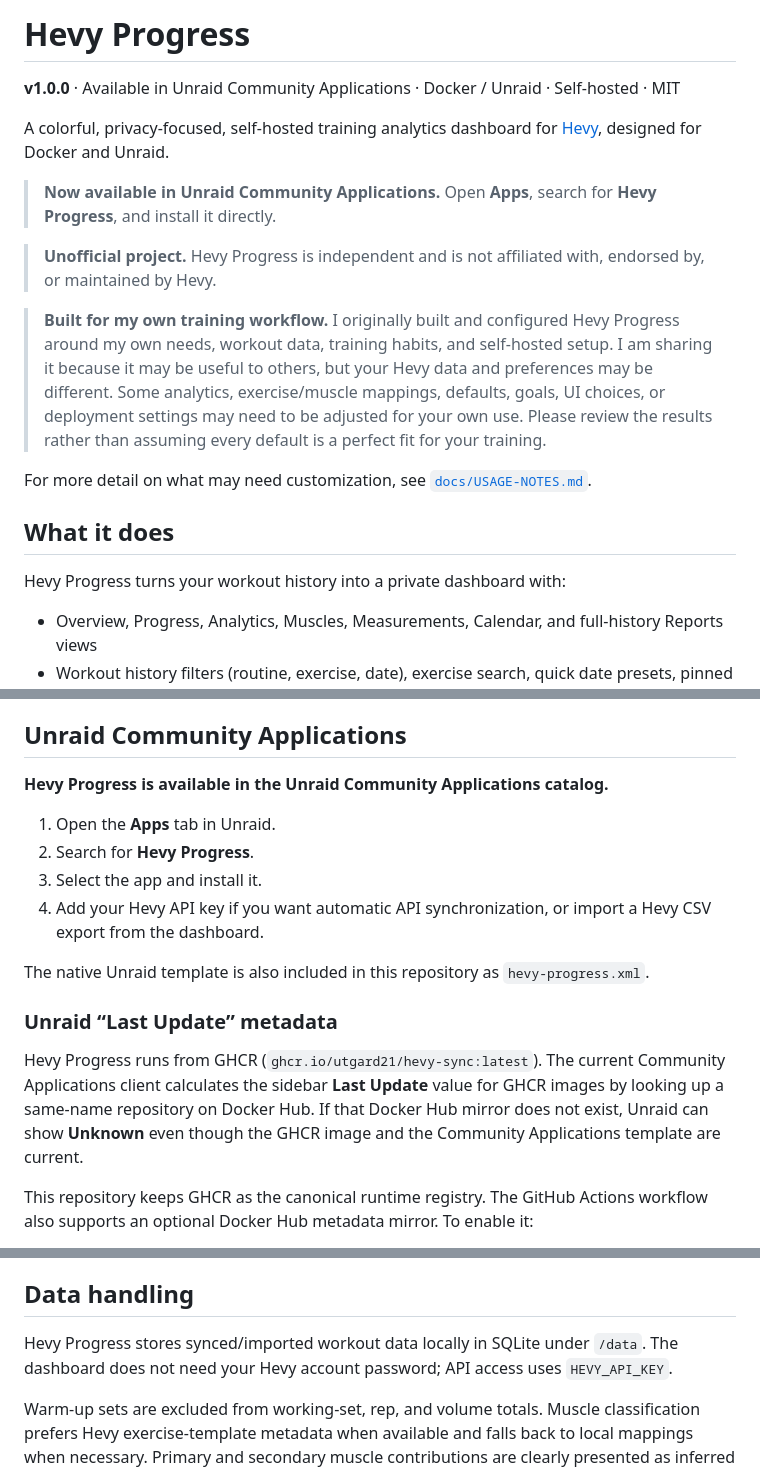
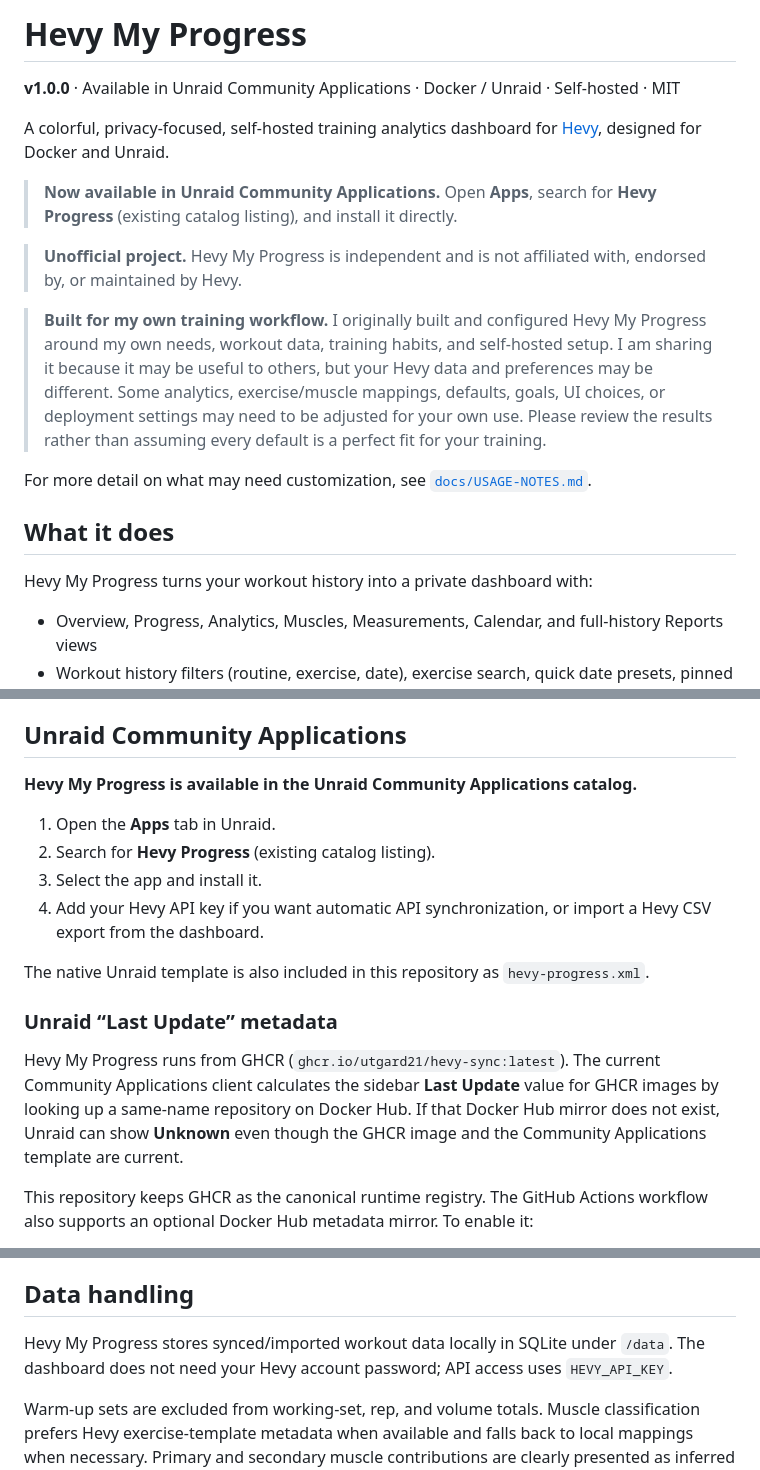
Before and after one commit to Utgard21/Hevy-sync, a Markdown page: README.md, 3 parts joined by grey strips. Rendered like a GitHub page.

Commit message:
Align README.md with Hevy My Progress display branding

```diff
--- a/README.md
+++ b/README.md
@@ -1,21 +1,21 @@
-# Hevy Progress
+# Hevy My Progress
 
 **v1.0.0** · Available in Unraid Community Applications · Docker / Unraid · Self-hosted · MIT
 
 
 A colorful, privacy-focused, self-hosted training analytics dashboard for [Hevy](https://hevy.com/), designed for Docker and Unraid.
 
-> **Now available in Unraid Community Applications.** Open **Apps**, search for **Hevy Progress**, and install it directly.
+> **Now available in Unraid Community Applications.** Open **Apps**, search for **Hevy Progress** (existing catalog listing), and install it directly.
 
-> **Unofficial project.** Hevy Progress is independent and is not affiliated with, endorsed by, or maintained by Hevy.
+> **Unofficial project.** Hevy My Progress is independent and is not affiliated with, endorsed by, or maintained by Hevy.
 
-> **Built for my own training workflow.** I originally built and configured Hevy Progress around my own needs, workout data, training habits, and self-hosted setup. I am sharing it because it may be useful to others, but your Hevy data and preferences may be different. Some analytics, exercise/muscle mappings, defaults, goals, UI choices, or deployment settings may need to be adjusted for your own use. Please review the results rather than assuming every default is a perfect fit for your training.
+> **Built for my own training workflow.** I originally built and configured Hevy My Progress around my own needs, workout data, training habits, and self-hosted setup. I am sharing it because it may be useful to others, but your Hevy data and preferences may be different. Some analytics, exercise/muscle mappings, defaults, goals, UI choices, or deployment settings may need to be adjusted for your own use. Please review the results rather than assuming every default is a perfect fit for your training.
 
 For more detail on what may need customization, see [`docs/USAGE-NOTES.md`](docs/USAGE-NOTES.md).
 
 ## What it does
 
-Hevy Progress turns your workout history into a private dashboard with:
+Hevy My Progress turns your workout history into a private dashboard with:
 
 - Overview, Progress, Analytics, Muscles, Measurements, Calendar, and full-history Reports views
 - Workout history filters (routine, exercise, date), exercise search, quick date presets, pinned Overview statistics, and saved browser preferences
@@ -42,10 +42,10 @@ Screenshots for the public listing should be captured from this demo dataset rat
 
 ## Unraid Community Applications
 
-**Hevy Progress is available in the Unraid Community Applications catalog.**
+**Hevy My Progress is available in the Unraid Community Applications catalog.**
 
 1. Open the **Apps** tab in Unraid.
-2. Search for **Hevy Progress**.
+2. Search for **Hevy Progress** (existing catalog listing).
 3. Select the app and install it.
 4. Add your Hevy API key if you want automatic API synchronization, or import a Hevy CSV export from the dashboard.
 
@@ -53,7 +53,7 @@ The native Unraid template is also included in this repository as `hevy-progress
 
 ### Unraid “Last Update” metadata
 
-Hevy Progress runs from GHCR (`ghcr.io/utgard21/hevy-sync:latest`). The current Community Applications client calculates the sidebar **Last Update** value for GHCR images by looking up a same-name repository on Docker Hub. If that Docker Hub mirror does not exist, Unraid can show **Unknown** even though the GHCR image and the Community Applications template are current.
+Hevy My Progress runs from GHCR (`ghcr.io/utgard21/hevy-sync:latest`). The current Community Applications client calculates the sidebar **Last Update** value for GHCR images by looking up a same-name repository on Docker Hub. If that Docker Hub mirror does not exist, Unraid can show **Unknown** even though the GHCR image and the Community Applications template are current.
 
 This repository keeps GHCR as the canonical runtime registry. The GitHub Actions workflow also supports an optional Docker Hub metadata mirror. To enable it:
 
@@ -120,7 +120,7 @@ If the import fails, inspect the sync status and verify API access. Preserve `/d
 
 ## Data handling
 
-Hevy Progress stores synced/imported workout data locally in SQLite under `/data`. The dashboard does not need your Hevy account password; API access uses `HEVY_API_KEY`.
+Hevy My Progress stores synced/imported workout data locally in SQLite under `/data`. The dashboard does not need your Hevy account password; API access uses `HEVY_API_KEY`.
 
 Warm-up sets are excluded from working-set, rep, and volume totals. Muscle classification prefers Hevy exercise-template metadata when available and falls back to local mappings when necessary. Primary and secondary muscle contributions are clearly presented as inferred analytics; missing weight, reps, distance, or duration are never fabricated.
 
```
